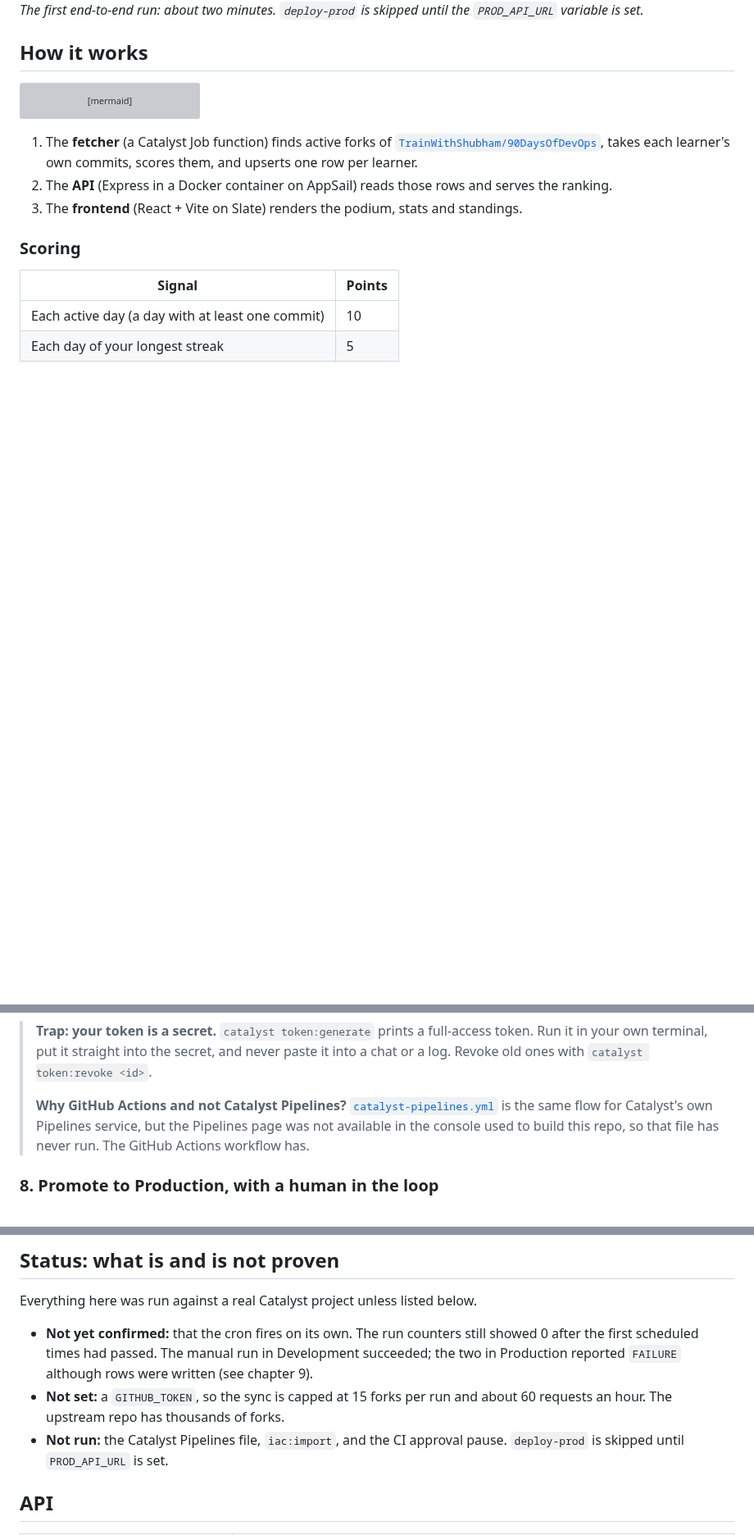
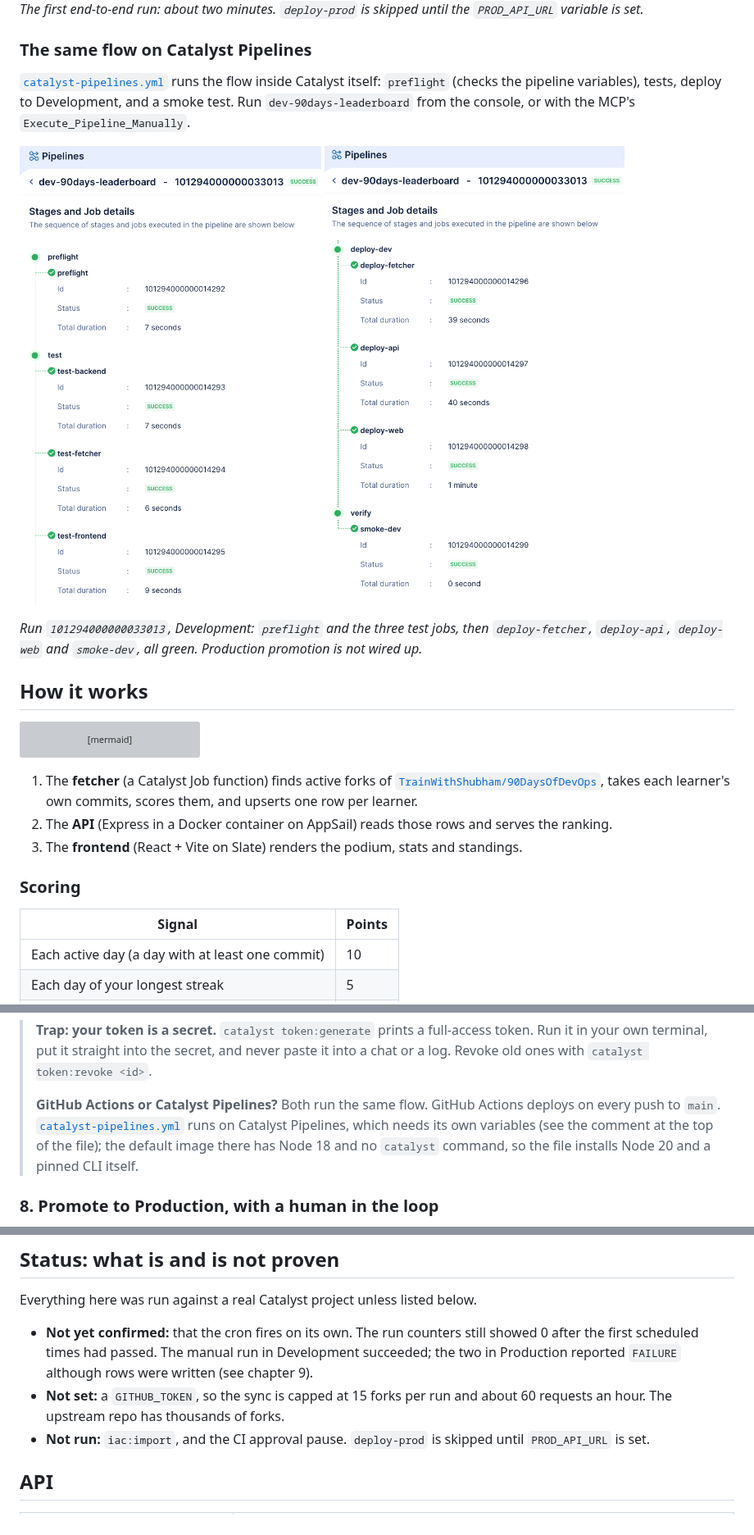
Before and after one commit to LondheShubham153/90days-leaderboard, a Markdown page: README.md, 3 parts joined by grey strips. Shown at 82% size. GitHub-like rendering; pictures changed too: docs/screenshots/catalyst-pipeline-deploy.png (added), docs/screenshots/catalyst-pipeline-test.png (added); blank space fills up the shorter version; grey boxes are pictures that could not be loaded.

Commit message:
README: show the Catalyst Pipelines run and update its status
Add screenshots of the successful dev-90days-leaderboard run (preflight,
tests, deploy and smoke test) and replace the notes that said the Catalyst
Pipelines file had never run.

Co-Authored-By: Claude Sonnet 5.5 <noreply@anthropic.com>

```diff
--- a/README.md
+++ b/README.md
@@ -50,6 +50,17 @@ A push to `main` runs tests, deploys to Development, smoke-tests it, and then wa
 <img src="docs/screenshots/ci-run.png" alt="GitHub Actions run: three test jobs, deploy-dev, smoke-dev all green, deploy-prod skipped" width="760">
 
 *The first end-to-end run: about two minutes. `deploy-prod` is skipped until the `PROD_API_URL` variable is set.*
+
+### The same flow on Catalyst Pipelines
+
+[`catalyst-pipelines.yml`](catalyst-pipelines.yml) runs the flow inside Catalyst itself: `preflight` (checks the pipeline variables), tests, deploy to Development, and a smoke test. Run `dev-90days-leaderboard` from the console, or with the MCP's `Execute_Pipeline_Manually`.
+
+<p>
+<img src="docs/screenshots/catalyst-pipeline-test.png" alt="Catalyst Pipelines run: preflight, test-backend, test-fetcher and test-frontend all SUCCESS" width="380">
+<img src="docs/screenshots/catalyst-pipeline-deploy.png" alt="Catalyst Pipelines run: deploy-fetcher, deploy-api, deploy-web and smoke-dev all SUCCESS" width="380">
+</p>
+
+*Run `101294000000033013`, Development: `preflight` and the three test jobs, then `deploy-fetcher`, `deploy-api`, `deploy-web` and `smoke-dev`, all green. Production promotion is not wired up.*
 
 ## How it works
 
@@ -267,7 +278,7 @@ It also checks `/api/health/schema` and `/api/leaderboard`, retrying while the c
 
 > **Trap: your token is a secret.** `catalyst token:generate` prints a full-access token. Run it in your own terminal, put it straight into the secret, and never paste it into a chat or a log. Revoke old ones with `catalyst token:revoke <id>`.
 >
-> **Why GitHub Actions and not Catalyst Pipelines?** [`catalyst-pipelines.yml`](catalyst-pipelines.yml) is the same flow for Catalyst's own Pipelines service, but the Pipelines page was not available in the console used to build this repo, so that file has never run. The GitHub Actions workflow has.
+> **GitHub Actions or Catalyst Pipelines?** Both run the same flow. GitHub Actions deploys on every push to `main`. [`catalyst-pipelines.yml`](catalyst-pipelines.yml) runs on Catalyst Pipelines, which needs its own variables (see the comment at the top of the file); the default image there has Node 18 and no `catalyst` command, so the file installs Node 20 and a pinned CLI itself.
 
 ### 8. Promote to Production, with a human in the loop
 
@@ -337,7 +348,7 @@ Everything here was run against a real Catalyst project unless listed below.
 
 - **Not yet confirmed:** that the cron fires on its own. The run counters still showed 0 after the first scheduled times had passed. The manual run in Development succeeded; the two in Production reported `FAILURE` although rows were written (see chapter 9).
 - **Not set:** a `GITHUB_TOKEN`, so the sync is capped at 15 forks per run and about 60 requests an hour. The upstream repo has thousands of forks.
-- **Not run:** the Catalyst Pipelines file, `iac:import`, and the CI approval pause. `deploy-prod` is skipped until `PROD_API_URL` is set.
+- **Not run:** `iac:import`, and the CI approval pause. `deploy-prod` is skipped until `PROD_API_URL` is set.
 
 ## API
 
```
Also changed, not shown: other parts of README.md (+1 -1 lines).
